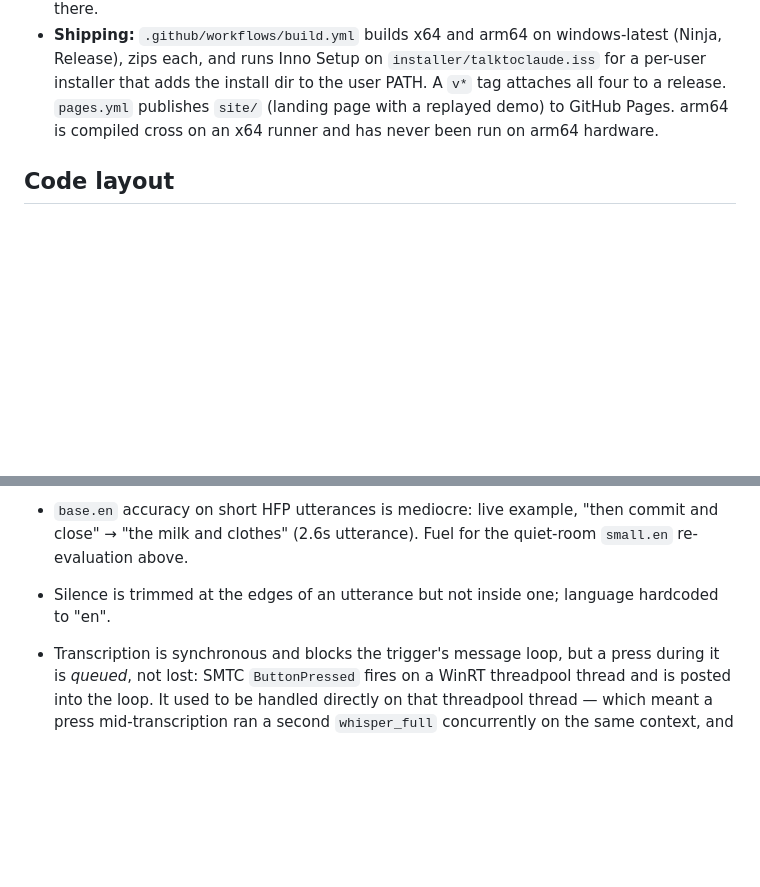
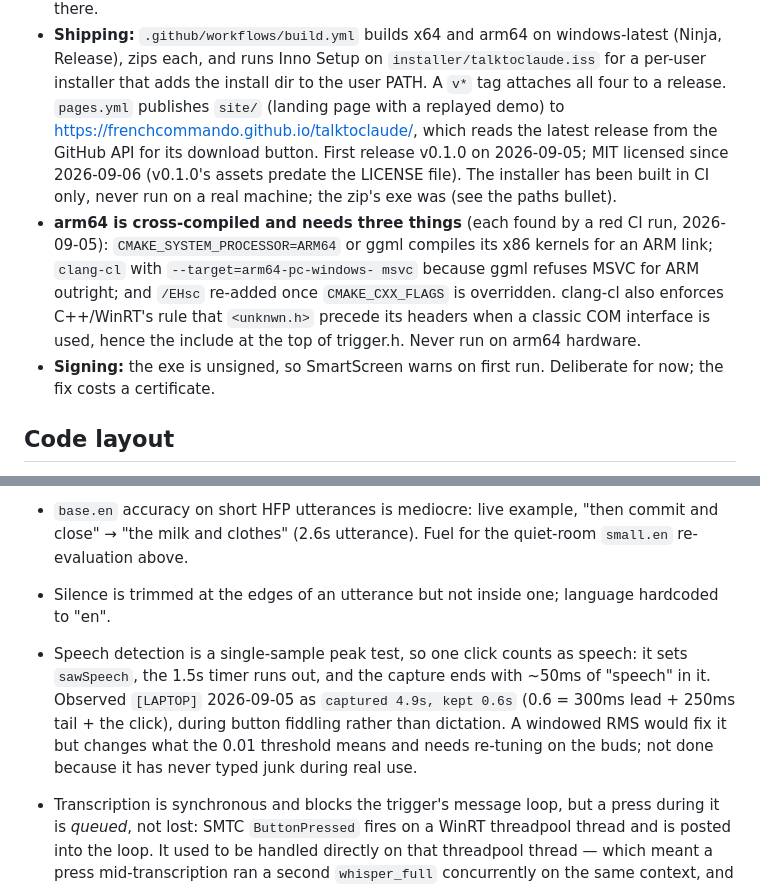
Before and after one commit to FrenchCommando/talktoclaude, a Markdown page: CLAUDE.md, 2 parts joined by grey strips. Drawn GitHub-style; blank space fills up the shorter version.

Commit message:
Notes: release, license, arm64 cross-build lessons, click-as-speech observation
Co-Authored-By: Claude Fable 5.1 <noreply@anthropic.com>
Claude-Session: https://claude.ai/code/session_011WMw5aHLi4rmeGzykHjWJV

```diff
--- a/CLAUDE.md
+++ b/CLAUDE.md
@@ -137,8 +137,21 @@ can't disagree.
   `installer/talktoclaude.iss` for a per-user installer that adds the
   install dir to the user PATH. A `v*` tag attaches all four to a release.
   `pages.yml` publishes `site/` (landing page with a replayed demo) to
-  GitHub Pages. arm64 is compiled cross on an x64 runner and has never been
-  run on arm64 hardware.
+  https://frenchcommando.github.io/talktoclaude/, which reads the latest
+  release from the GitHub API for its download button. First release
+  v0.1.0 on 2026-09-05; MIT licensed since 2026-09-06 (v0.1.0's assets
+  predate the LICENSE file). The installer has been built in CI only, never
+  run on a real machine; the zip's exe was (see the paths bullet).
+- **arm64 is cross-compiled and needs three things** (each found by a red
+  CI run, 2026-09-05): `CMAKE_SYSTEM_PROCESSOR=ARM64` or ggml compiles its
+  x86 kernels for an ARM link; `clang-cl` with `--target=arm64-pc-windows-
+  msvc` because ggml refuses MSVC for ARM outright; and `/EHsc` re-added
+  once `CMAKE_CXX_FLAGS` is overridden. clang-cl also enforces C++/WinRT's
+  rule that `<unknwn.h>` precede its headers when a classic COM interface
+  is used, hence the include at the top of trigger.h. Never run on arm64
+  hardware.
+- **Signing:** the exe is unsigned, so SmartScreen warns on first run.
+  Deliberate for now; the fix costs a certificate.
 
 ## Code layout
 
@@ -220,6 +233,13 @@ no symptom pointed at.
   for the quiet-room `small.en` re-evaluation above.
 - Silence is trimmed at the edges of an utterance but not inside one;
   language hardcoded to "en".
+- Speech detection is a single-sample peak test, so one click counts as
+  speech: it sets `sawSpeech`, the 1.5s timer runs out, and the capture
+  ends with ~50ms of "speech" in it. Observed `[LAPTOP]` 2026-09-05 as
+  `captured 4.9s, kept 0.6s` (0.6 = 300ms lead + 250ms tail + the click),
+  during button fiddling rather than dictation. A windowed RMS would fix it
+  but changes what the 0.01 threshold means and needs re-tuning on the
+  buds; not done because it has never typed junk during real use.
 - Transcription is synchronous and blocks the trigger's message loop, but a
   press during it is *queued*, not lost: SMTC `ButtonPressed` fires on a
   WinRT threadpool thread and is posted into the loop. It used to be handled
```
